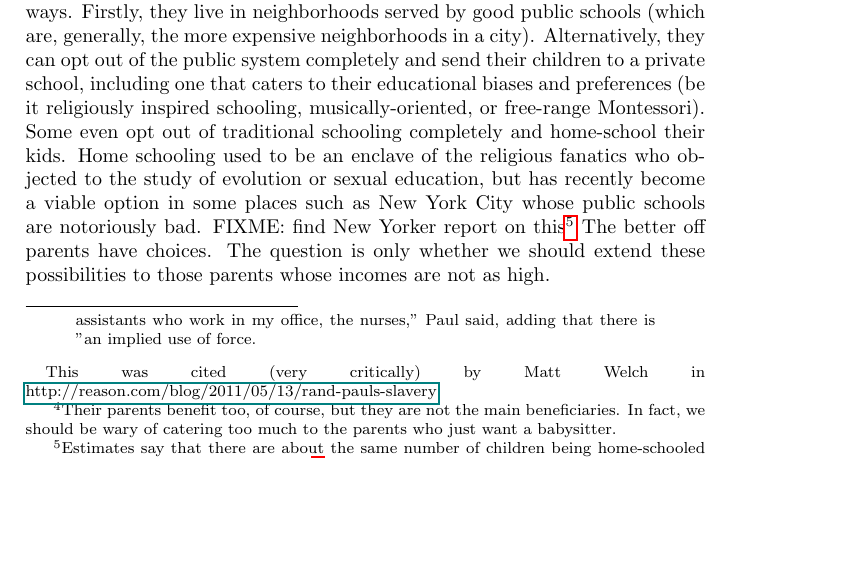
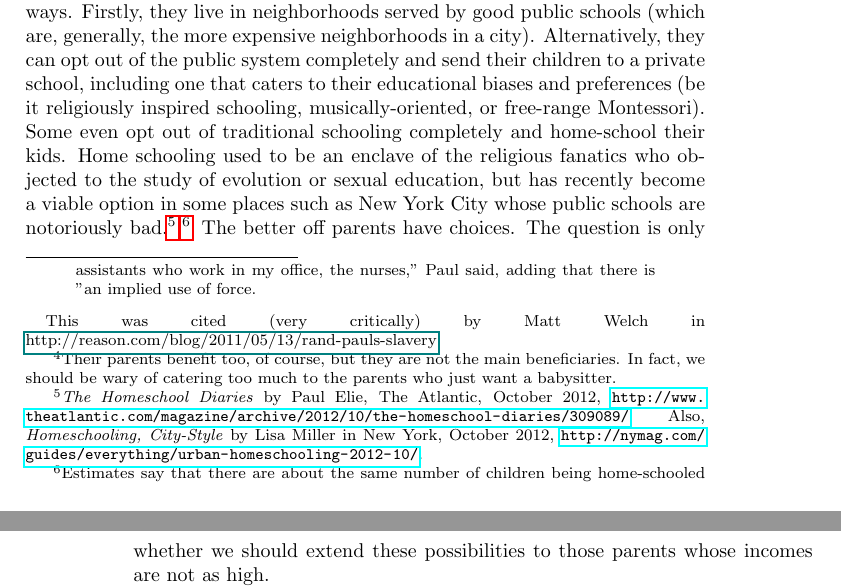
Before and after one commit to luispedro/libertarian-welfare, a LaTeX thesis (book/libertarian-welfare.tex, which reads book/education.tex): part of page 5 of 26 before the commit and two parts of pages 5 and 6 of 26 after it, the two joined at a grey line, cut so that both start at the same text, the shorter picture padded with empty space. Compiled offline with pdfLaTeX.

Commit message:
BIB Links for NYC homeschooling

```diff
--- a/book/education.tex
+++ b/book/education.tex
@@ -83,10 +83,15 @@ free-range Montessori). Some even opt out of traditional schooling completely
 and home-school their kids. Home schooling used to be an enclave of the
 religious fanatics who objected to the study of evolution or sexual education,
 but has recently become a viable option in some places such as New York City
-whose public schools are notoriously bad.\FIXME{find New Yorker report on
-this}\footnote{Estimates say that there are about the same number of children
-being home-schooled as attending charter schools in the US.\backnote{
-\emph{Keep it in the family}, The Economist, Dec 22 2012.\href{available
+whose public schools are notoriously bad.\backnote{\emph{The Homeschool
+Diaries} by Paul Elie, The Atlantic, October 2012,
+\url{http://www.theatlantic.com/magazine/archive/2012/10/the-homeschool-diaries/309089/}.
+Also, \emph{Homeschooling, City-Style} by Lisa Miller in New York, October
+2012,
+\url{http://nymag.com/guides/everything/urban-homeschooling-2012-10/}.}\footnote{Estimates
+say that there are about the same number of children being home-schooled as
+attending charter schools in the US.\backnote{\emph{Keep it in the family}, The
+Economist, Dec 22 2012.\href{available
 online}{http://www.economist.com/news/united-states/21568763-home-schooling-growing-ever-faster-keep-it-family}.}}
 The better off parents have choices. The question is only whether we should
 extend these possibilities to those parents whose incomes are not as high.
```
